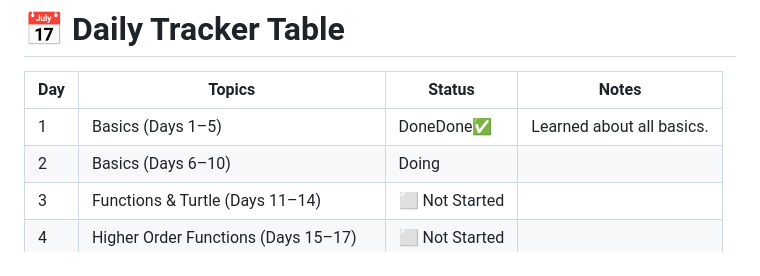
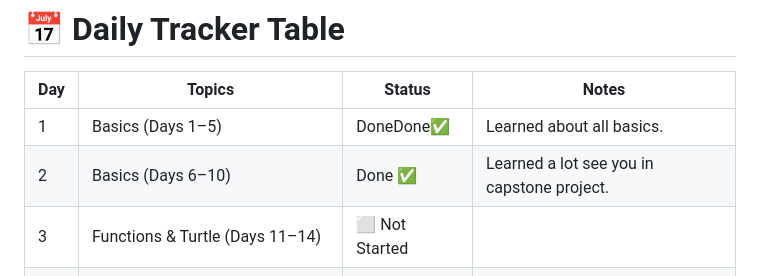
Before and after one commit to SushantNiraula/100-Days-of-code--Complete-python-Bootcamp, a Markdown page: readme.md, the part around the change. Drawn GitHub-style.

Commit message:
readme_edited

```diff
--- a/readme.md
+++ b/readme.md
@@ -9,7 +9,7 @@ The plan looks like this.
 | Day | Topics | Status | Notes |
 | --- | --- | --- | --- |
 | 1 | Basics (Days 1–5) | DoneDone✅ | Learned about all basics. |
-| 2 | Basics (Days 6–10) | Doing |  |
+| 2 | Basics (Days 6–10) | Done ✅ | Learned a lot see you in capstone project. |
 | 3 | Functions & Turtle (Days 11–14) | ⬜ Not Started |  |
 | 4 | Higher Order Functions (Days 15–17) | ⬜ Not Started |  |
 | 5 | Turtle Graphics (Days 18–20) | ⬜ Not Started |  |
```
